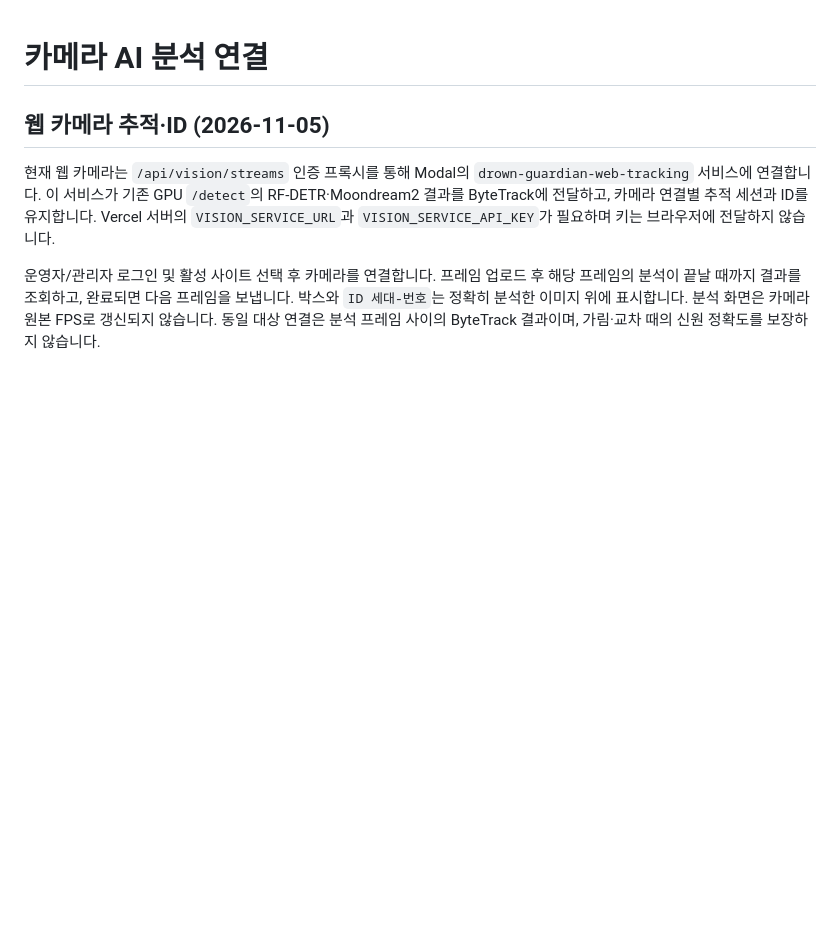
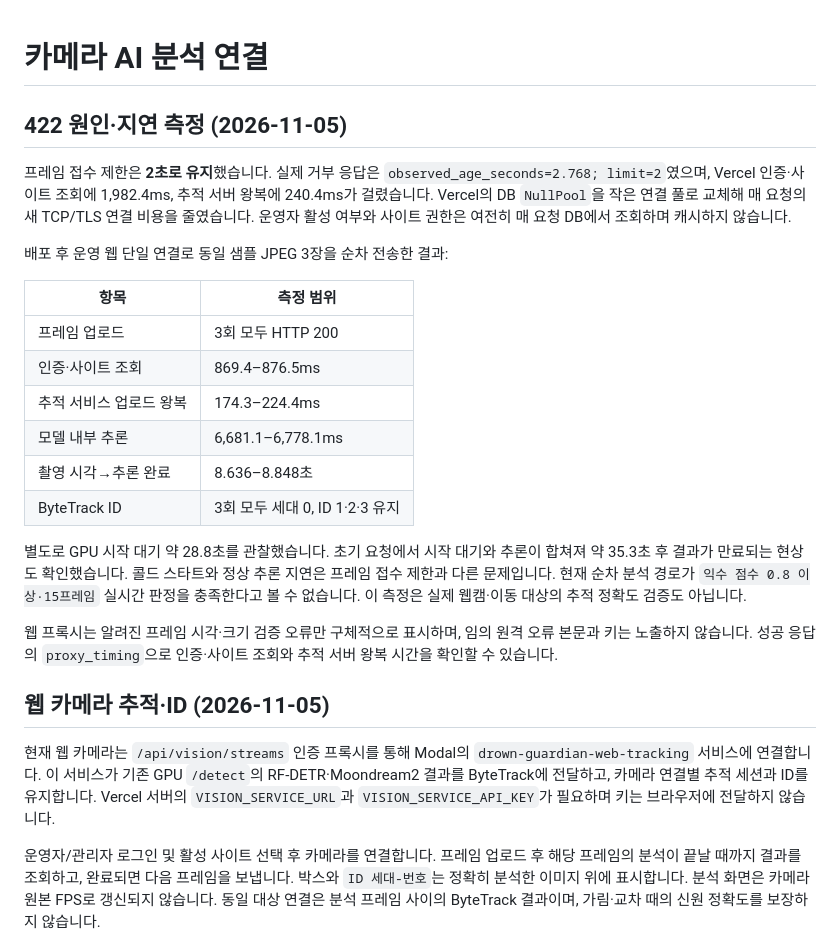
Before and after one commit to Chaejinn/Capstone_1, a Markdown page: MODEL_STREAM.md, the part around the change. Drawn GitHub-style; blank space fills up the shorter version.

Commit message:
Auto update: 2026-11-05 11:19:12

```diff
--- a/MODEL_STREAM.md
+++ b/MODEL_STREAM.md
@@ -1,4 +1,33 @@
 # 카메라 AI 분석 연결
+
+## 422 원인·지연 측정 (2026-11-05)
+
+프레임 접수 제한은 **2초로 유지**했습니다. 실제 거부 응답은
+`observed_age_seconds=2.768; limit=2`였으며, Vercel 인증·사이트 조회에
+1,982.4ms, 추적 서버 왕복에 240.4ms가 걸렸습니다. Vercel의 DB `NullPool`을
+작은 연결 풀로 교체해 매 요청의 새 TCP/TLS 연결 비용을 줄였습니다.
+운영자 활성 여부와 사이트 권한은 여전히 매 요청 DB에서 조회하며 캐시하지 않습니다.
+
+배포 후 운영 웹 단일 연결로 동일 샘플 JPEG 3장을 순차 전송한 결과:
+
+| 항목 | 측정 범위 |
+| --- | --- |
+| 프레임 업로드 | 3회 모두 HTTP 200 |
+| 인증·사이트 조회 | 869.4–876.5ms |
+| 추적 서비스 업로드 왕복 | 174.3–224.4ms |
+| 모델 내부 추론 | 6,681.1–6,778.1ms |
+| 촬영 시각→추론 완료 | 8.636–8.848초 |
+| ByteTrack ID | 3회 모두 세대 0, ID 1·2·3 유지 |
+
+별도로 GPU 시작 대기 약 28.8초를 관찰했습니다. 초기 요청에서 시작 대기와
+추론이 합쳐져 약 35.3초 후 결과가 만료되는 현상도 확인했습니다.
+콜드 스타트와 정상 추론 지연은 프레임 접수 제한과 다른 문제입니다.
+현재 순차 분석 경로가 `익수 점수 0.8 이상·15프레임` 실시간 판정을 충족한다고
+볼 수 없습니다. 이 측정은 실제 웹캠·이동 대상의 추적 정확도 검증도 아닙니다.
+
+웹 프록시는 알려진 프레임 시각·크기 검증 오류만 구체적으로 표시하며,
+임의 원격 오류 본문과 키는 노출하지 않습니다. 성공 응답의 `proxy_timing`으로
+인증·사이트 조회와 추적 서버 왕복 시간을 확인할 수 있습니다.
 
 ## 웹 카메라 추적·ID (2026-11-05)
 
```
